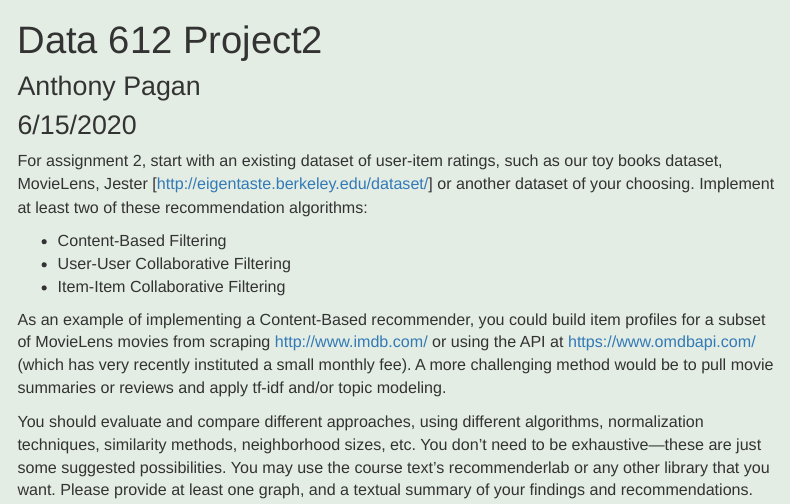
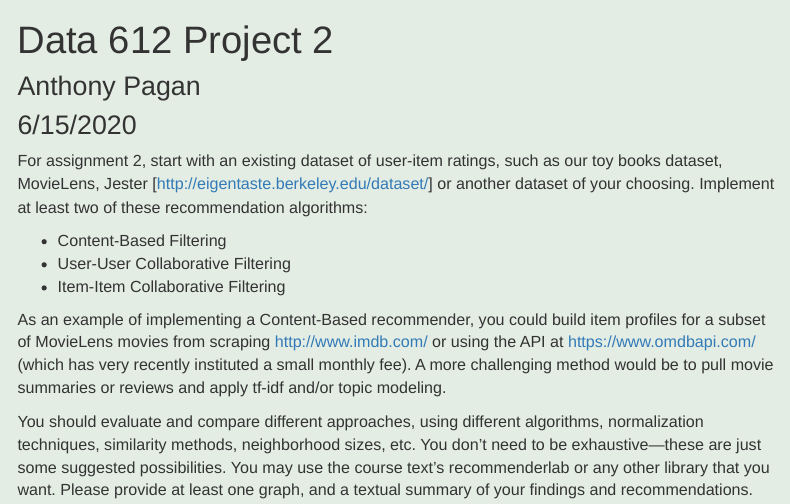
Before and after one commit to apag101/Data612, an R Markdown document (Projects/Project2/Data612_Project2.Rmd): the page in a window 1100 px wide, from its top. Rendered offline with R 4.5, knitr and Pandoc, with nearby package versions; some code elsewhere in the file could not run offline; menus at the side of the page are left out.

Commit message:
project2 udpate
project2 udpate

```diff
--- a/Projects/Project2/Data612_Project2.Rmd
+++ b/Projects/Project2/Data612_Project2.Rmd
@@ -1,5 +1,5 @@
 ---
-title: "Data 612 Project2"
+title: "Data 612 Project 2"
 author: "Anthony Pagan"
 date: "6/15/2020"
 output:
```
